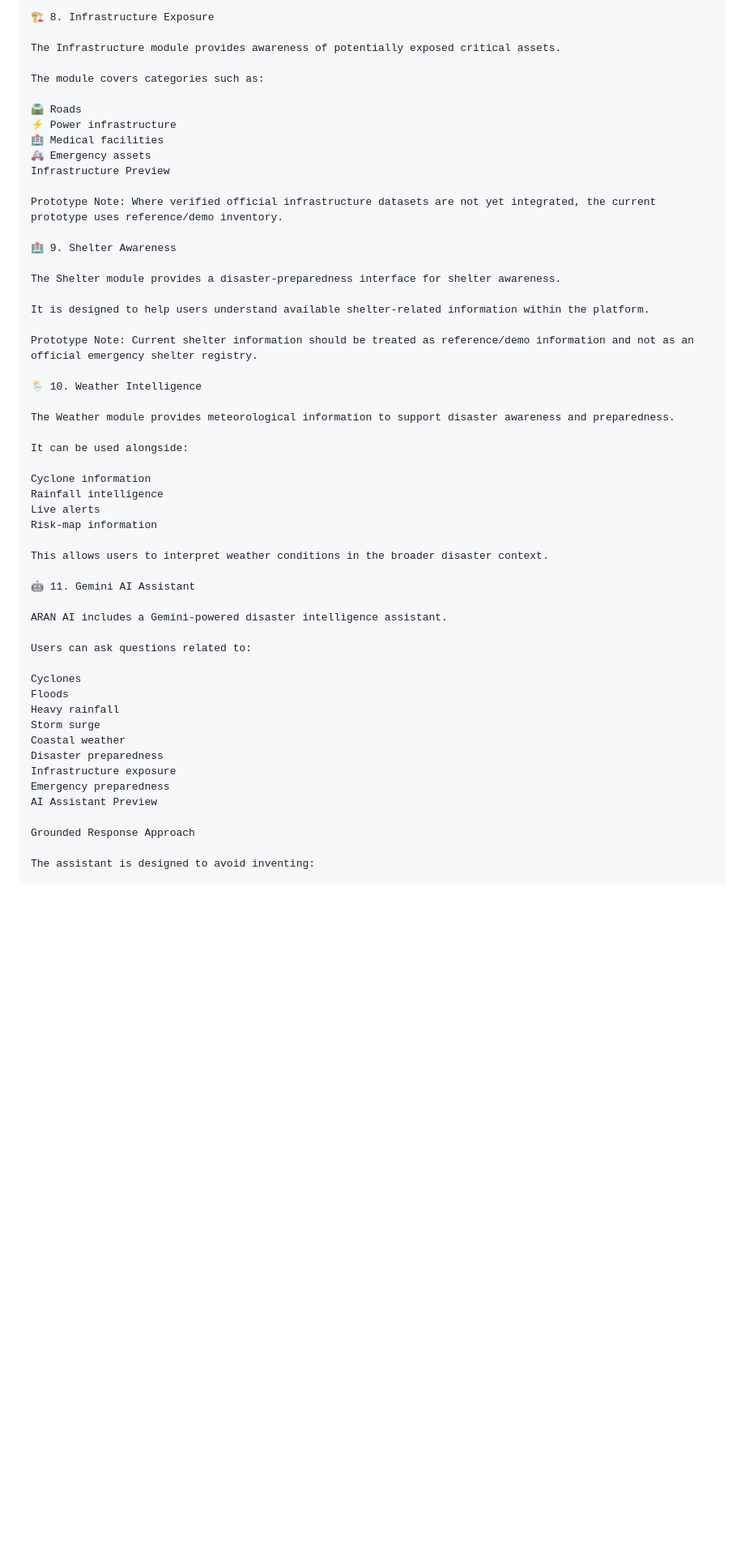
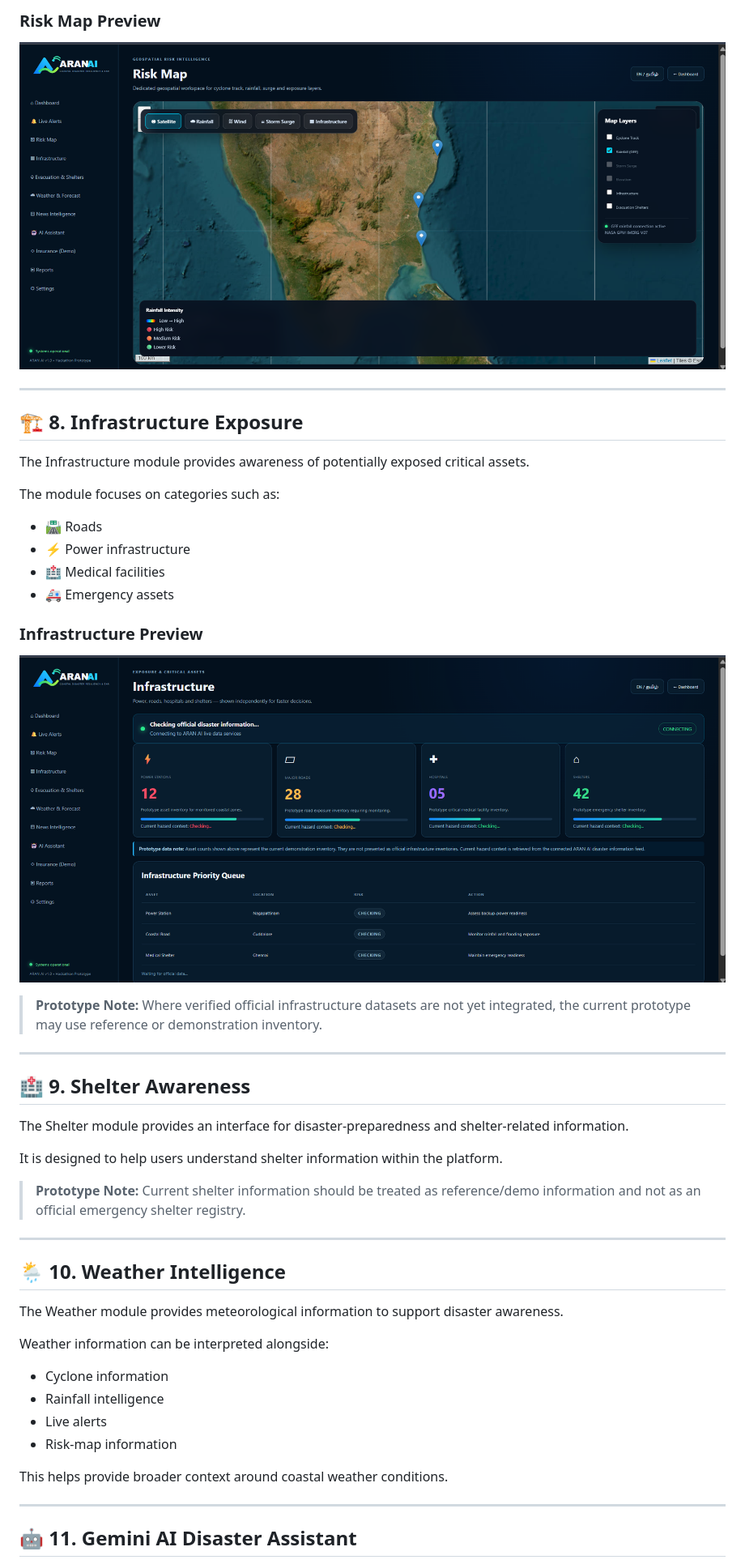
Before and after one commit to AFree-123/ARAN-AI, a Markdown page: README.md, the part around one of its changes. Shown at 81% size. Drawn GitHub-style; blank space fills up the shorter version.

Commit message:
Improve README with project screenshots

```diff
--- a/README.md
+++ b/README.md
@@ -192,56 +180,57 @@ Risk Map Preview
 
-🏗️ 8. Infrastructure Exposure
+### Risk Map Preview
+
+<p align="center">
+  <img src="docs/screenshots/aran-risk-map.png" alt="ARAN AI Risk Map" width="100%">
+</p>
+
+---
+
+## 🏗️ 8. Infrastructure Exposure
 
 The Infrastructure module provides awareness of potentially exposed critical assets.
 
-The module covers categories such as:
+The module focuses on categories such as:
 
-🛣️ Roads
-⚡ Power infrastructure
-🏥 Medical facilities
-🚑 Emergency assets
-Infrastructure Preview
+- 🛣️ Roads
+- ⚡ Power infrastructure
+- 🏥 Medical facilities
+- 🚑 Emergency assets
 
-Prototype Note: Where verified official infrastructure datasets are not yet integrated, the current prototype uses reference/demo inventory.
+### Infrastructure Preview
 
-🏥 9. Shelter Awareness
+<p align="center">
+  <img src="docs/screenshots/aran-infrastructure.png" alt="ARAN AI Infrastructure Module" width="100%">
+</p>
 
-The Shelter module provides a disaster-preparedness interface for shelter awareness.
+> **Prototype Note:** Where verified official infrastructure datasets are not yet integrated, the current prototype may use reference or demonstration inventory.
 
-It is designed to help users understand available shelter-related information within the platform.
+---
 
-Prototype Note: Current shelter information should be treated as reference/demo information and not as an official emergency shelter registry.
+## 🏥 9. Shelter Awareness
 
-🌦️ 10. Weather Intelligence
+The Shelter module provides an interface for disaster-preparedness and shelter-related information.
 
-The Weather module provides meteorological information to support disaster awareness and preparedness.
+It is designed to help users understand shelter information within the platform.
 
-It can be used alongside:
+> **Prototype Note:** Current shelter information should be treated as reference/demo information and not as an official emergency shelter registry.
 
-Cyclone information
-Rainfall intelligence
-Live alerts
-Risk-map information
+---
 
-This allows users to interpret weather conditions in the broader disaster context.
+## 🌦️ 10. Weather Intelligence
 
-🤖 11. Gemini AI Assistant
+The Weather module provides meteorological information to support disaster awareness.
 
-ARAN AI includes a Gemini-powered disaster intelligence assistant.
+Weather information can be interpreted alongside:
 
-Users can ask questions related to:
+- Cyclone information
+- Rainfall intelligence
+- Live alerts
+- Risk-map information
 
-Cyclones
-Floods
-Heavy rainfall
-Storm surge
-Coastal weather
-Disaster preparedness
-Infrastructure exposure
-Emergency preparedness
-AI Assistant Preview
+This helps provide broader context around coastal weather conditions.
 
-Grounded Response Approach
+---
 
-The assistant is designed to avoid inventing:
+## 🤖 11. Gemini AI Disaster Assistant
 
```
Also changed, not shown: other parts of README.md (+276 -306 lines).
